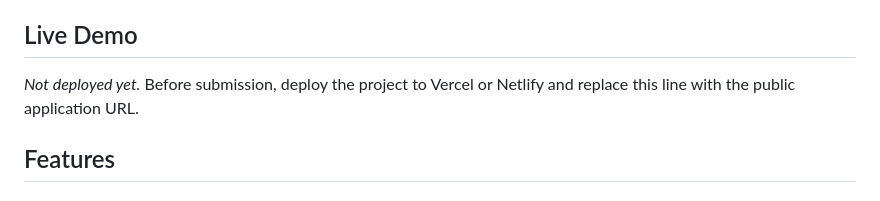
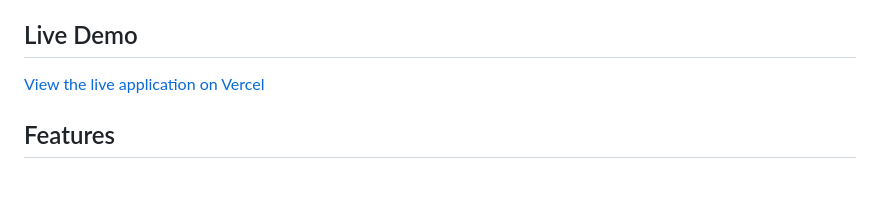
Before and after one commit to maribostashvili-93/10x-crm-Mariami-Bostashvili, a Markdown page: README.md, the part around the change. Drawn GitHub-style.

Commit message:
docs: add live Vercel deployment link

```diff
--- a/README.md
+++ b/README.md
@@ -15,8 +15,7 @@ the DummyJSON test API.
 
 ## Live Demo
 
-_Not deployed yet._ Before submission, deploy the project to Vercel or Netlify
-and replace this line with the public application URL.
+[View the live application on Vercel](https://10x-crm-mariami-bostashvili.vercel.app/)
 
 ## Features
 
```
